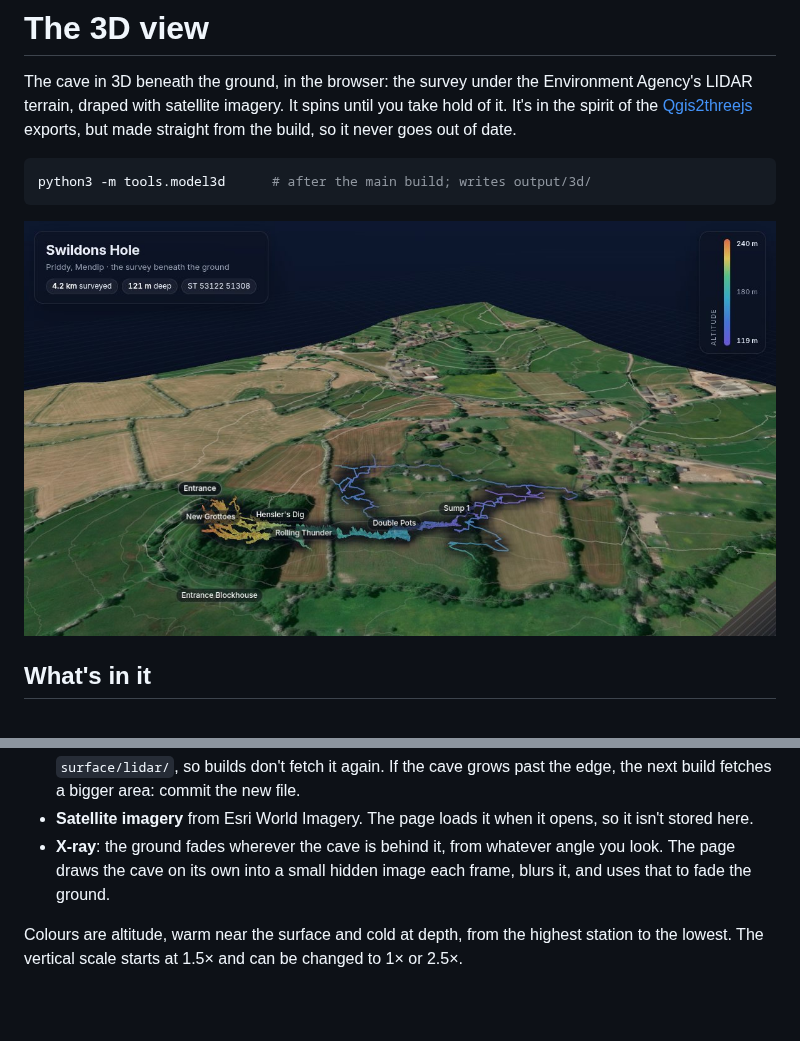
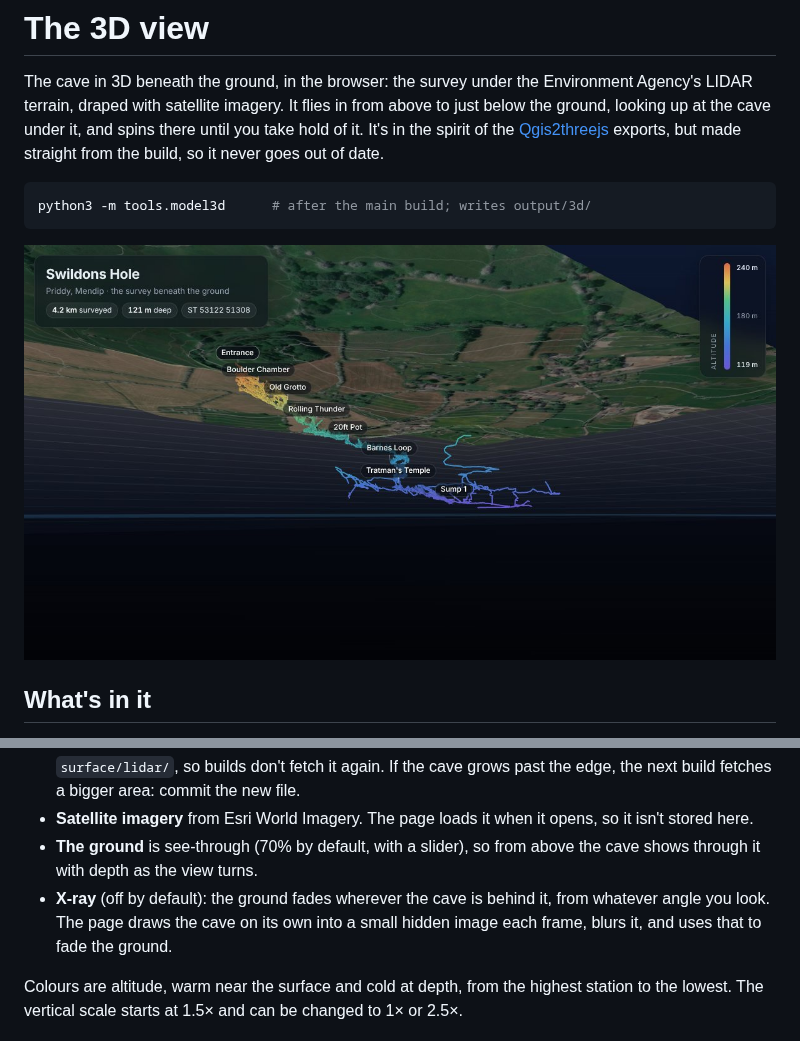
Before and after one commit to AndrewAkinson/caves-mendip-swildons, a Markdown page: tools/model3d/README.md, 2 parts joined by grey strips. Drawn GitHub-style; pictures changed too: docs/swildons-3d.jpg; blank space fills up the shorter version.

Commit message:
3D view: see-through ground, and the fly-around from below it
The cave-shaped x-ray window made the survey look painted onto the
surface. Now the ground is evenly see-through (70%), so from above
the cave shows through it with depth as the view turns; x-ray is
still there, off by default. The opening flight ends just under the
ground, looking up at the cave beneath it, and spins there. The
"From below" button becomes "Over the ground" for the old view.
The block's sides are fainter so they don't hide the cave from below.

Co-Authored-By: Claude Opus 5.5 <noreply@anthropic.com>
Claude-Session: https://claude.ai/code/session_01HcNJQVaQJwRLATH49gLura

```diff
--- a/tools/model3d/README.md
+++ b/tools/model3d/README.md
@@ -2,7 +2,8 @@
 
 The cave in 3D beneath the ground, in the browser: the survey under
 the Environment Agency's LIDAR terrain, draped with satellite imagery.
-It spins until you take hold of it. It's in the spirit of the
+It flies in from above to just below the ground, looking up at the
+cave under it, and spins there until you take hold of it. It's in the spirit of the
 [Qgis2threejs](https://github.com/minorua/Qgis2threejs) exports, but
 made straight from the build, so it never goes out of date.
 
@@ -30,8 +31,10 @@ python3 -m tools.model3d      # after the main build; writes output/3d/
   next build fetches a bigger area: commit the new file.
 - **Satellite imagery** from Esri World Imagery. The page loads it
   when it opens, so it isn't stored here.
-- **X-ray**: the ground fades wherever the cave is behind it, from
-  whatever angle you look. The page draws the cave on its own into a
+- **The ground** is see-through (70% by default, with a slider), so
+  from above the cave shows through it with depth as the view turns.
+- **X-ray** (off by default): the ground fades wherever the cave is
+  behind it, from whatever angle you look. The page draws the cave on its own into a
   small hidden image each frame, blurs it, and uses that to fade the ground.
 
 Colours are altitude, warm near the surface and cold at depth, from the
```
Also changed, not shown: 1 other file.
